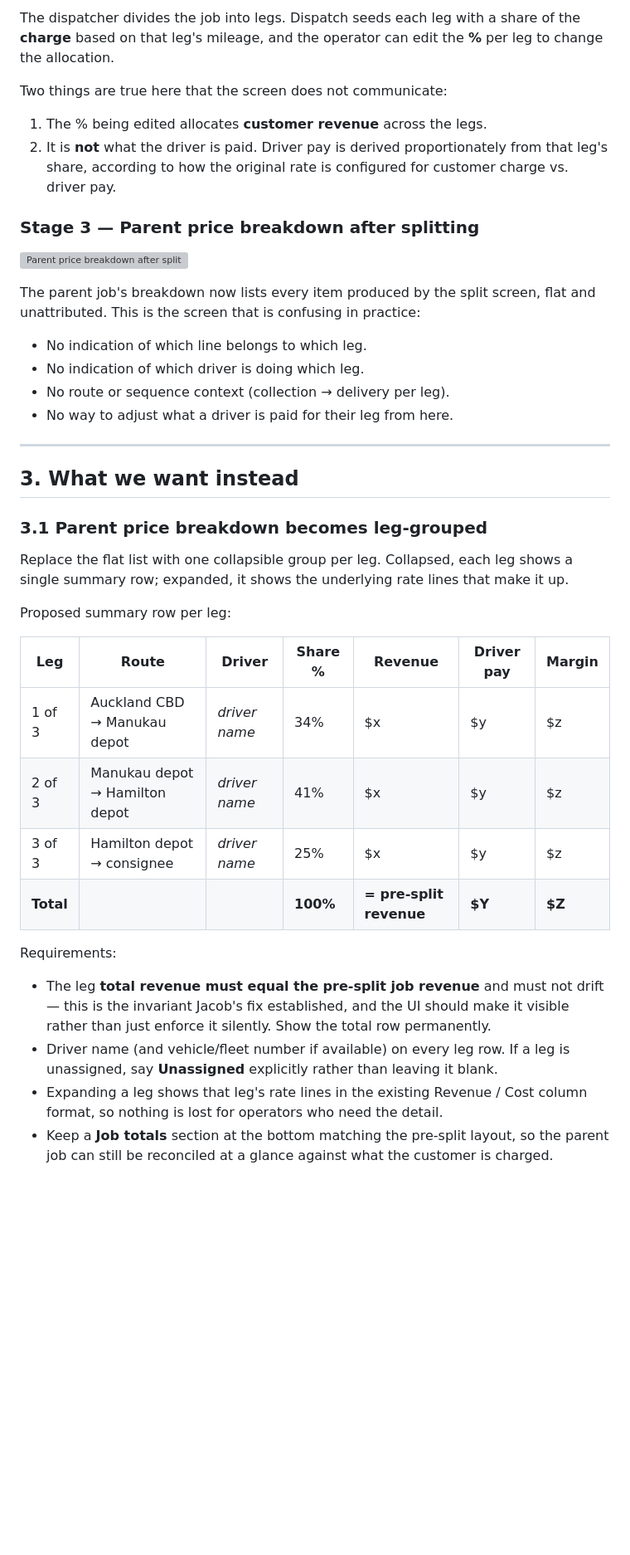
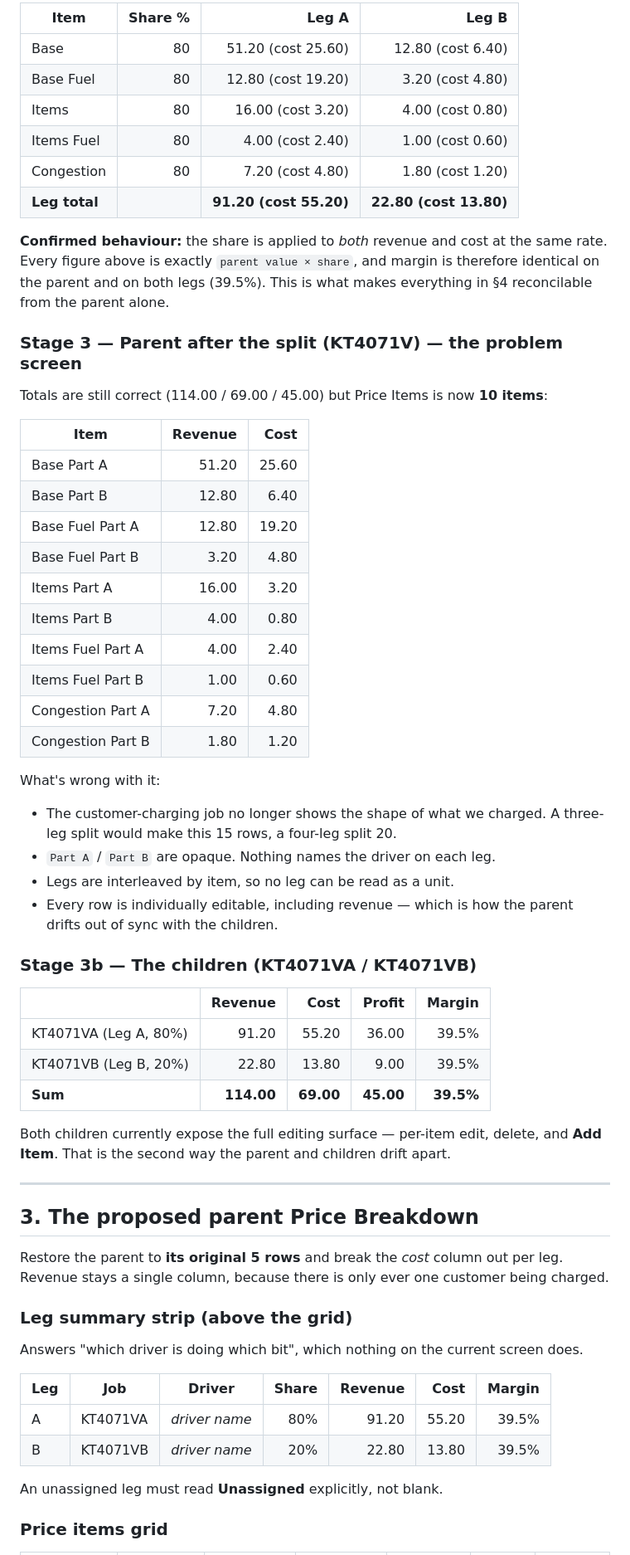
Before and after one commit to Deliver-Different-Testing/Dispatch, a Markdown page: specs/job-splitting-price-breakdown.md, the part around one of its changes. Shown at 83% size. Rendered like a GitHub page; blank space fills up the shorter version; grey boxes are pictures that could not be loaded.

```diff
--- a/specs/job-splitting-price-breakdown.md
+++ b/specs/job-splitting-price-breakdown.md
@@ -48,54 +65,72 @@ The original job before the dispatcher splits it.
 
-The dispatcher divides the job into legs. Dispatch seeds each leg with a share of
-the **charge** based on that leg's mileage, and the operator can edit the **%** per
-leg to change the allocation.
+| Item | Share % | Leg A | Leg B |
+|---|---:|---:|---:|
+| Base | 80 | 51.20 (cost 25.60) | 12.80 (cost 6.40) |
+| Base Fuel | 80 | 12.80 (cost 19.20) | 3.20 (cost 4.80) |
+| Items | 80 | 16.00 (cost 3.20) | 4.00 (cost 0.80) |
+| Items Fuel | 80 | 4.00 (cost 2.40) | 1.00 (cost 0.60) |
+| Congestion | 80 | 7.20 (cost 4.80) | 1.80 (cost 1.20) |
+| **Leg total** | | **91.20 (cost 55.20)** | **22.80 (cost 13.80)** |
 
-Two things are true here that the screen does not communicate:
+**Confirmed behaviour:** the share is applied to *both* revenue and cost at the same
+rate. Every figure above is exactly `parent value × share`, and margin is therefore
+identical on the parent and on both legs (39.5%). This is what makes everything in
+§4 reconcilable from the parent alone.
 
-1. The % being edited allocates **customer revenue** across the legs.
-2. It is **not** what the driver is paid. Driver pay is derived proportionately from
-   that leg's share, according to how the original rate is configured for customer
-   charge vs. driver pay.
+### Stage 3 — Parent after the split (KT4071V) — the problem screen
 
-### Stage 3 — Parent price breakdown after splitting
+Totals are still correct (114.00 / 69.00 / 45.00) but Price Items is now **10 items**:
 
-![Parent price breakdown after split](../mockups/job-splitting/03-parent-price-breakdown.png)
+| Item | Revenue | Cost |
+|---|---:|---:|
+| Base Part A | 51.20 | 25.60 |
+| Base Part B | 12.80 | 6.40 |
+| Base Fuel Part A | 12.80 | 19.20 |
+| Base Fuel Part B | 3.20 | 4.80 |
+| Items Part A | 16.00 | 3.20 |
+| Items Part B | 4.00 | 0.80 |
+| Items Fuel Part A | 4.00 | 2.40 |
+| Items Fuel Part B | 1.00 | 0.60 |
+| Congestion Part A | 7.20 | 4.80 |
+| Congestion Part B | 1.80 | 1.20 |
 
-The parent job's breakdown now lists every item produced by the split screen, flat
-and unattributed. This is the screen that is confusing in practice:
+What's wrong with it:
 
-- No indication of which line belongs to which leg.
-- No indication of which driver is doing which leg.
-- No route or sequence context (collection → delivery per leg).
-- No way to adjust what a driver is paid for their leg from here.
+- The customer-charging job no longer shows the shape of what we charged. A
+  three-leg split would make this 15 rows, a four-leg split 20.
+- `Part A` / `Part B` are opaque. Nothing names the driver on each leg.
+- Legs are interleaved by item, so no leg can be read as a unit.
+- Every row is individually editable, including revenue — which is how the parent
+  drifts out of sync with the children.
+
+### Stage 3b — The children (KT4071VA / KT4071VB)
+
+| | Revenue | Cost | Profit | Margin |
+|---|---:|---:|---:|---:|
+| KT4071VA (Leg A, 80%) | 91.20 | 55.20 | 36.00 | 39.5% |
+| KT4071VB (Leg B, 20%) | 22.80 | 13.80 | 9.00 | 39.5% |
+| **Sum** | **114.00** | **69.00** | **45.00** | **39.5%** |
+
+Both children currently expose the full editing surface — per-item edit, delete, and
+**Add Item**. That is the second way the parent and children drift apart.
 
 ---
 
-## 3. What we want instead
+## 3. The proposed parent Price Breakdown
 
-### 3.1 Parent price breakdown becomes leg-grouped
+Restore the parent to **its original 5 rows** and break the *cost* column out per leg.
+Revenue stays a single column, because there is only ever one customer being charged.
 
-Replace the flat list with one collapsible group per leg. Collapsed, each leg shows
-a single summary row; expanded, it shows the underlying rate lines that make it up.
+### Leg summary strip (above the grid)
 
-Proposed summary row per leg:
+Answers "which driver is doing which bit", which nothing on the current screen does.
 
-| Leg | Route | Driver | Share % | Revenue | Driver pay | Margin |
-|-----|-------|--------|---------|---------|-----------|--------|
-| 1 of 3 | Auckland CBD → Manukau depot | *driver name* | 34% | $x | $y | $z |
-| 2 of 3 | Manukau depot → Hamilton depot | *driver name* | 41% | $x | $y | $z |
-| 3 of 3 | Hamilton depot → consignee | *driver name* | 25% | $x | $y | $z |
-| **Total** | | | **100%** | **= pre-split revenue** | **$Y** | **$Z** |
+| Leg | Job | Driver | Share | Revenue | Cost | Margin |
+|---|---|---|---:|---:|---:|---:|
+| A | KT4071VA | *driver name* | 80% | 91.20 | 55.20 | 39.5% |
+| B | KT4071VB | *driver name* | 20% | 22.80 | 13.80 | 39.5% |
 
-Requirements:
+An unassigned leg must read **Unassigned** explicitly, not blank.
 
-- The leg **total revenue must equal the pre-split job revenue** and must not drift —
-  this is the invariant Jacob's fix established, and the UI should make it visible
-  rather than just enforce it silently. Show the total row permanently.
-- Driver name (and vehicle/fleet number if available) on every leg row. If a leg is
-  unassigned, say **Unassigned** explicitly rather than leaving it blank.
-- Expanding a leg shows that leg's rate lines in the existing Revenue / Cost column
-  format, so nothing is lost for operators who need the detail.
-- Keep a **Job totals** section at the bottom matching the pre-split layout, so the
-  parent job can still be reconciled at a glance against what the customer is charged.
+### Price items grid
 
```
Also changed, not shown: other parts of specs/job-splitting-price-breakdown.md (+157 -79 lines).
